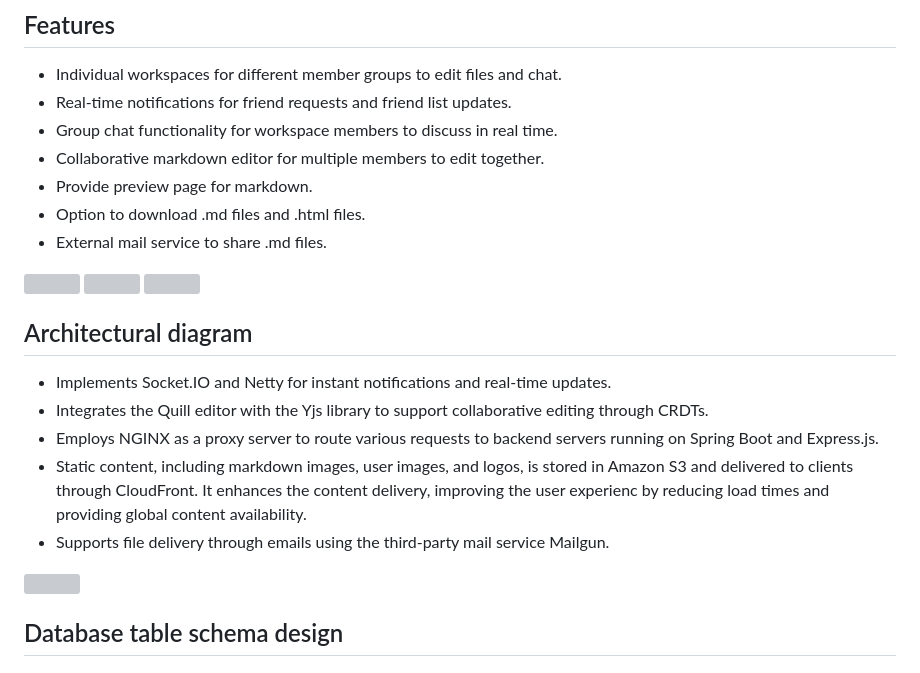
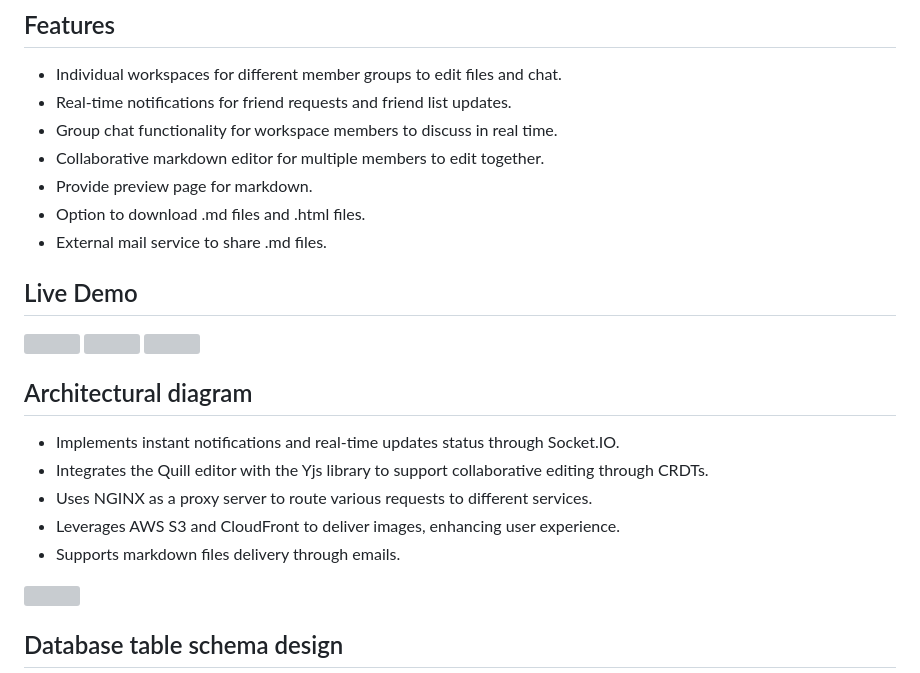
Before and after one commit to ferris110443/ShareWords, a Markdown page: README.md, the part around the change. GitHub-like rendering; grey boxes are pictures that could not be loaded.

```diff
--- a/README.md
+++ b/README.md
@@ -20,6 +20,8 @@ Demo Account
 * Option to download .md files and .html files.
 * External mail service to share .md files.
 
+## Live Demo
+
 <img src="https://github.com/ferris110443/ShareWords/assets/58131832/c4ce6521-396e-48c0-ab79-18997d6cc6a4" width="800">
 <img src="https://github.com/ferris110443/ShareWords/assets/58131832/d49b294f-08b0-4193-80b2-ba8fed93c3a2" width="800">
 <img src="https://github.com/ferris110443/ShareWords/assets/58131832/663a3f8a-03e0-47d1-9c72-e2ec8e8a58ef" width="800">
@@ -27,11 +29,11 @@ Demo Account
 
 ## Architectural diagram
 
-* Implements Socket.IO and Netty for instant notifications and real-time updates.
+* Implements instant notifications and real-time updates status through Socket.IO.
 * Integrates the Quill editor with the Yjs library to support collaborative editing through CRDTs.
-* Employs NGINX as a proxy server to route various requests to backend servers running on Spring Boot and Express.js.
-* Static content, including markdown images, user images, and logos, is stored in Amazon S3 and delivered to clients through CloudFront. It enhances the content delivery, improving the user experienc by reducing load times and providing global content availability.
-* Supports file delivery through emails using the third-party mail service Mailgun.
+* Uses NGINX as a proxy server to route various requests to different services.
+* Leverages AWS S3 and CloudFront to deliver images, enhancing user experience.
+* Supports markdown files delivery through emails.
 
 <img src="https://github.com/ferris110443/ShareWords/assets/58131832/e3203f06-755b-4c4b-aea9-10be00c2cdb4" width="800">
 
```
